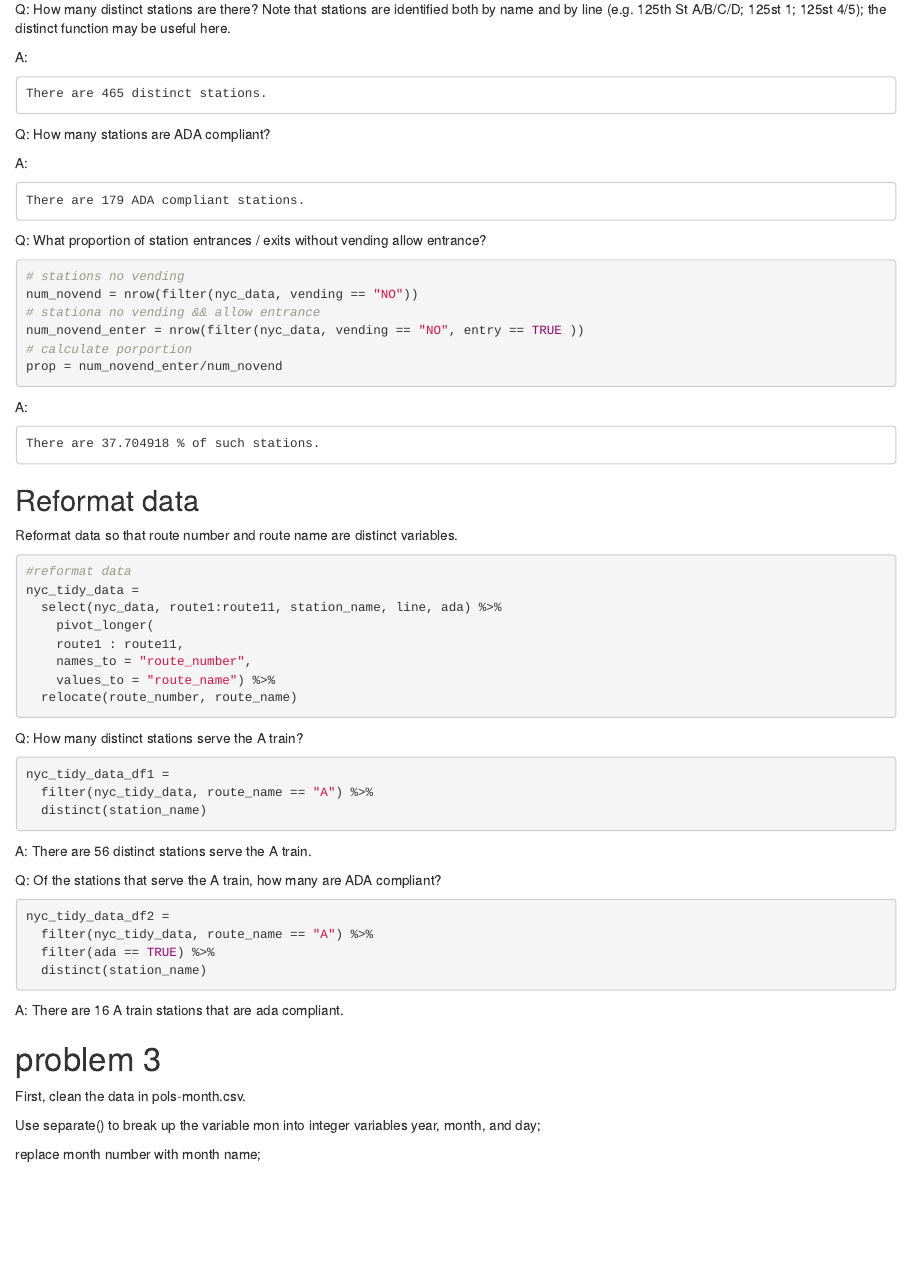
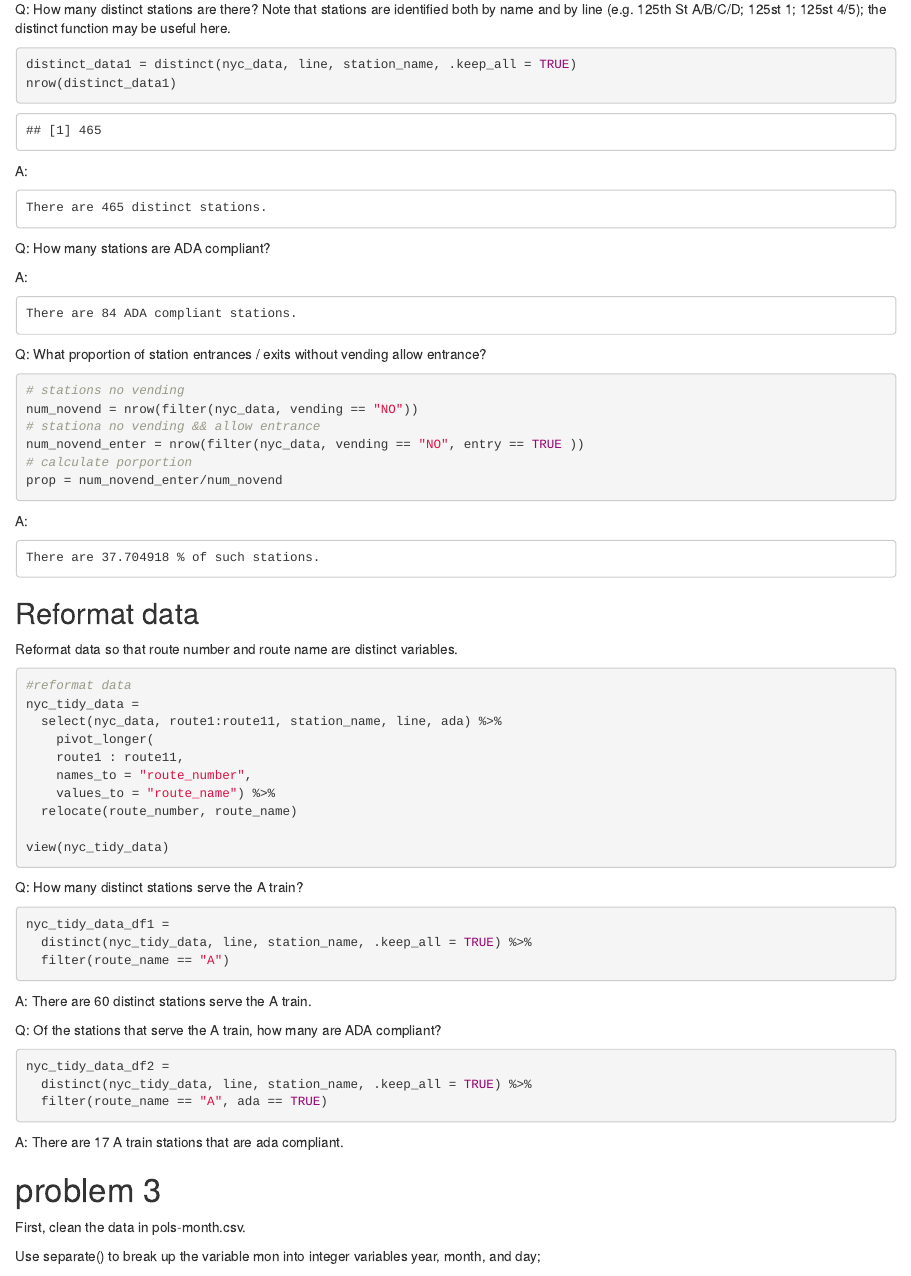
Before and after one commit to nickluo1313/p8105_hw2_yl4608, an R Markdown document (p8105_hw2_yl4608.Rmd): the page in a window 1100 px wide, from 2830 px down. Rendered offline with R 4.5, knitr and Pandoc, with nearby package versions; column names are cleaned by a stand-in for the janitor package.

Commit message:
revise some answers in p2

````diff
--- a/p8105_hw2_yl4608.Rmd
+++ b/p8105_hw2_yl4608.Rmd
@@ -136,6 +138,12 @@ Answer the following questions using these data:
 Q:
 How many distinct stations are there?
 Note that stations are identified both by name and by line (e.g. 125th St A/B/C/D; 125st 1; 125st 4/5); the distinct function may be useful here.
+
+
+```{r}
+distinct_data1 = distinct(nyc_data, line, station_name, .keep_all = TRUE)
+nrow(distinct_data1)
+```
 
 A:
 
@@ -146,7 +154,8 @@ How many stations are ADA compliant?
 
 A:
 
-    There are `r  nrow(distinct(filter(nyc_data, ada == TRUE)))` ADA compliant stations.
+    There are `r  nrow(filter(distinct_data1,  ada == "TRUE"))` ADA compliant stations.
+
 
 Q:
 What proportion of station entrances / exits without vending allow entrance?
@@ -177,13 +187,18 @@ nyc_tidy_data =
     names_to = "route_number",
     values_to = "route_name") %>%
   relocate(route_number, route_name)
+
+view(nyc_tidy_data)
 ```
+
+
 
 Q: How many distinct stations serve the A train?
 ```{r filter distinct A stations}
 nyc_tidy_data_df1 =
-  filter(nyc_tidy_data, route_name == "A") %>%
-  distinct(station_name)
+  distinct(nyc_tidy_data, line, station_name, .keep_all = TRUE) %>%
+  filter(route_name == "A")
+
 ```
 
 A: There are `r nrow(nyc_tidy_data_df1)` distinct stations serve the A train.
@@ -192,9 +207,9 @@ A: There are `r nrow(nyc_tidy_data_df1)` distinct stations serve the A train.
 Q: Of the stations that serve the A train, how many are ADA compliant?
 ```{r}
 nyc_tidy_data_df2 =
-  filter(nyc_tidy_data, route_name == "A") %>%
-  filter(ada == TRUE) %>%
-  distinct(station_name)
+  distinct(nyc_tidy_data, line, station_name, .keep_all = TRUE) %>%
+  filter(route_name == "A", ada == TRUE)
+
 ```
 
 A: There are `r nrow(nyc_tidy_data_df2)` A train stations that are ada compliant.
````
Also changed, not shown: p8105_hw2_yl4608.html, p8105_hw2_yl4608.Rmd (5 more changed lines).
